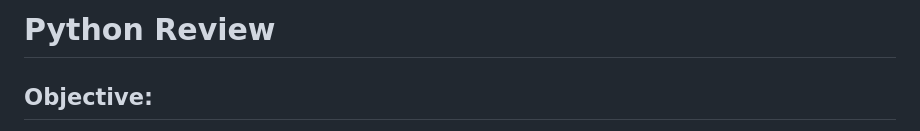
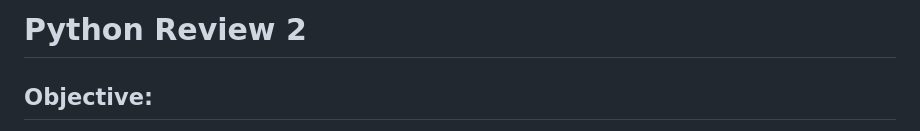
Before and after one commit to meet-projects/Y2-Summer-Labs, a Markdown page: 0.2 Python Review/README.md, the part around the change. Rendered like a GitHub page.

```diff
--- a/0.2 Python Review/README.md
+++ b/0.2 Python Review/README.md
@@ -1,4 +1,4 @@
-# Python Review
+# Python Review 2
 
 ## Objective:
 In this lab, you will practice the previous topics we have learned before during the yearlong!
```
Also changed, not shown: 2.1 python review #1/README.md (added, +58 -0 lines).
